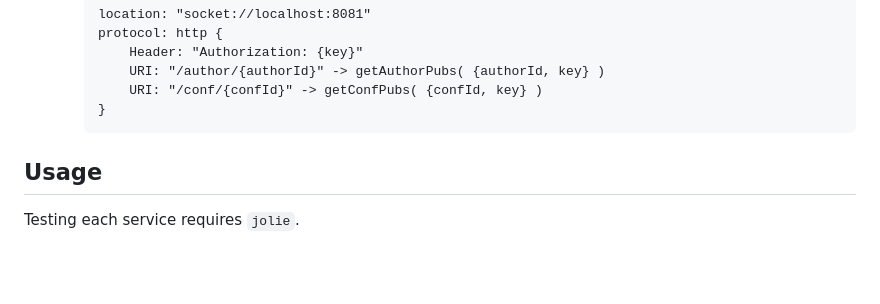
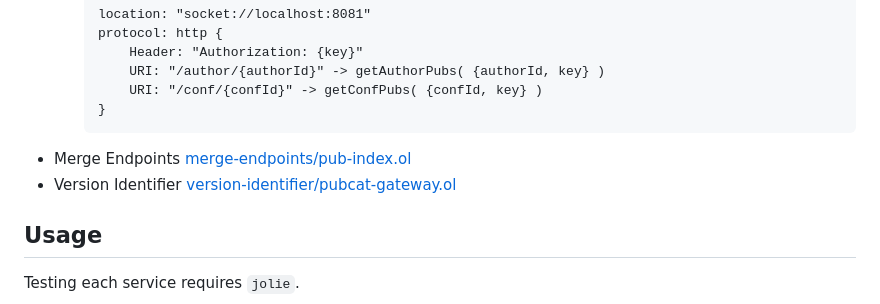
Before and after one commit to xpicox/emi-benchmark, a Markdown page: README.md, the part around the change. Rendered like a GitHub page; blank space fills up the shorter version.

Commit message:
mention other patterns

````diff
--- a/README.md
+++ b/README.md
@@ -84,6 +84,8 @@
         URI: "/conf/{confId}" -> getConfPubs( {confId, key} )
     }
     ```
+- Merge Endpoints [merge-endpoints/pub-index.ol](merge-endpoints/pub-index.ol)
+- Version Identifier [version-identifier/pubcat-gateway.ol](version-identifier/pubcat-gateway.ol)
 
 ## Usage
 
````
